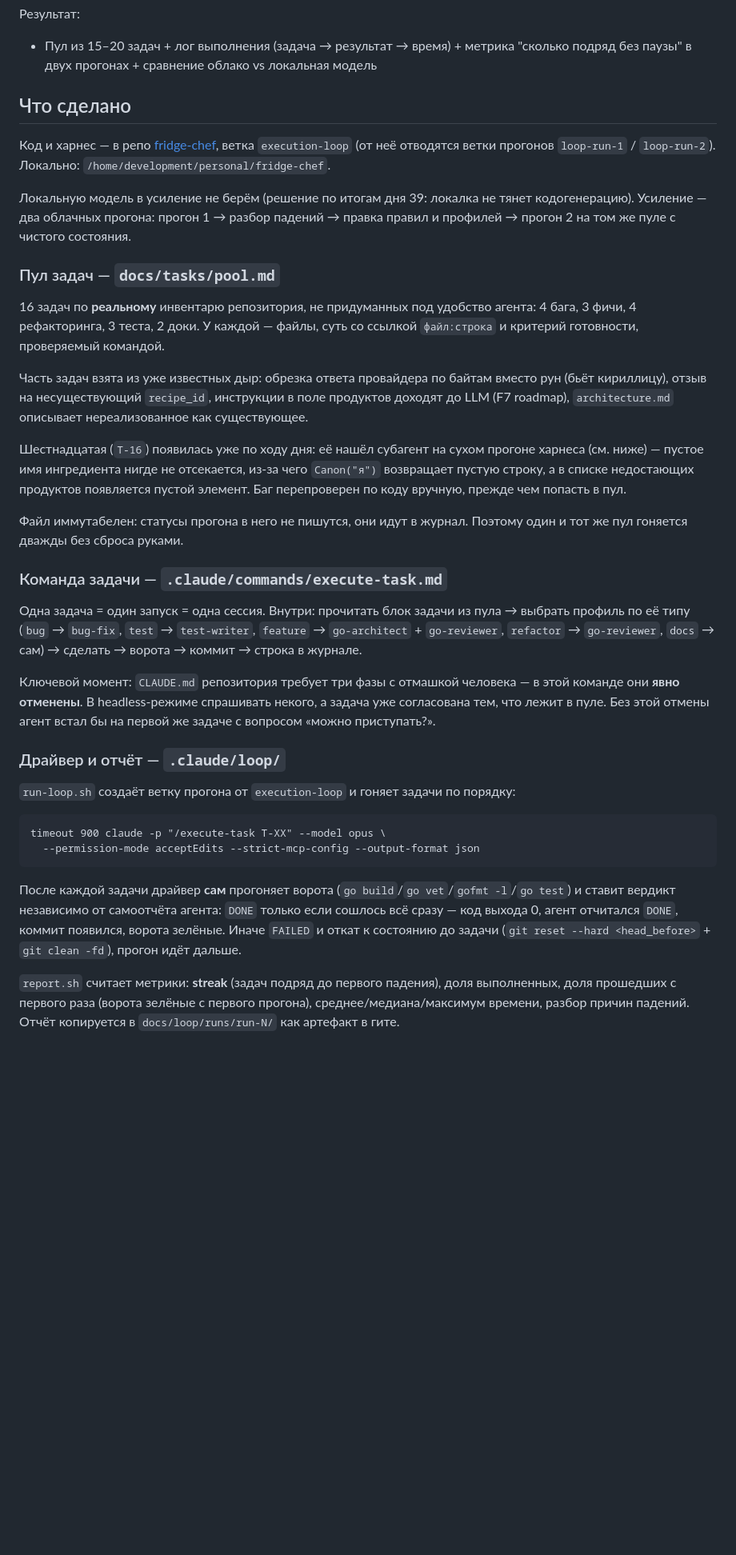
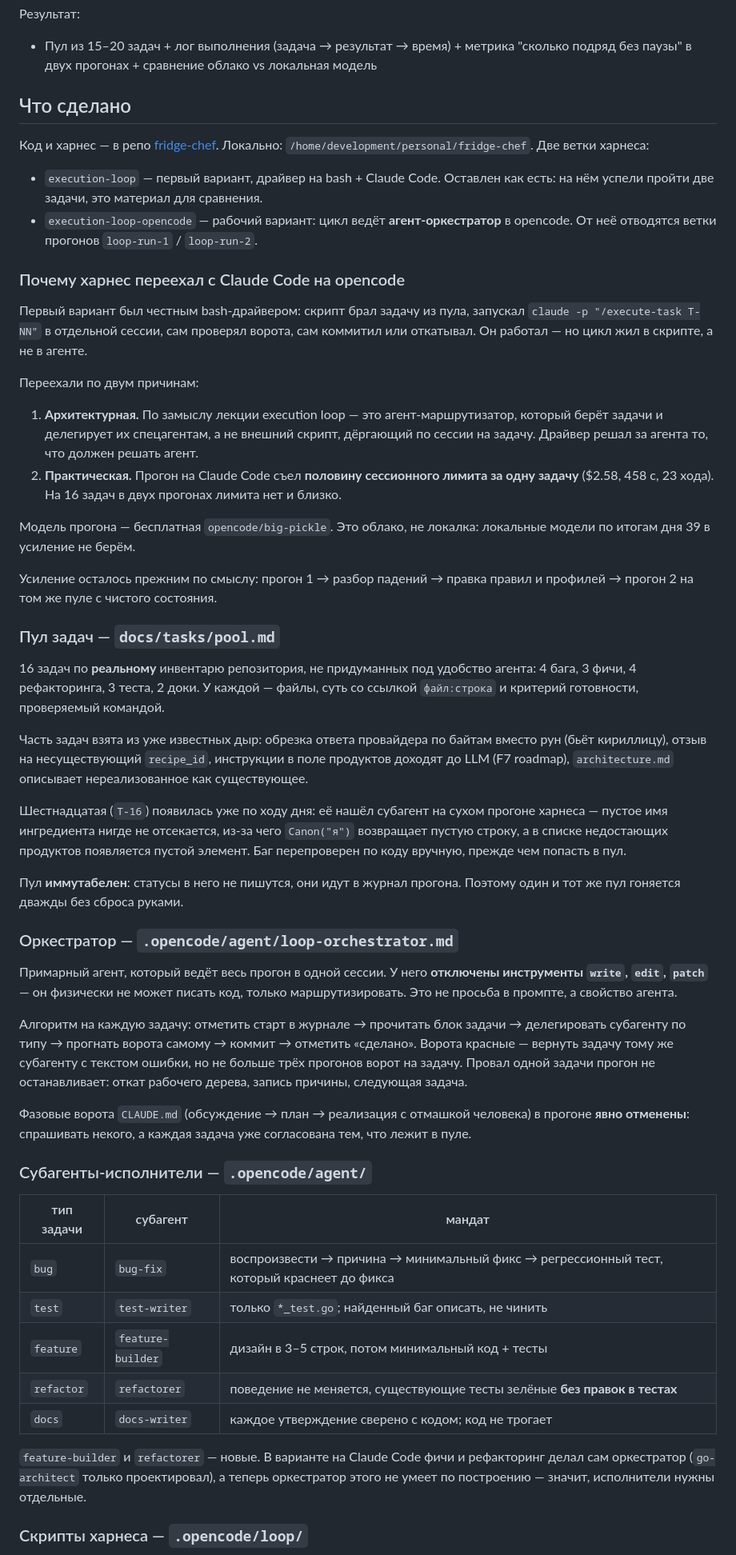
Before and after one commit to dpmn/ai-advent-challenge, a Markdown page: week-08/day-40/README.md, the part around one of its changes. Shown at 80% size. GitHub-like rendering; blank space fills up the shorter version.

````diff
--- a/week-08/day-40/README.md
+++ b/week-08/day-40/README.md
@@ -26,15 +26,36 @@
 Результат:
 - Пул из 15–20 задач + лог выполнения (задача → результат → время) + метрика "сколько подряд без паузы" в двух прогонах + сравнение облако vs локальная модель
 
+
 ## Что сделано
 
-Код и харнес — в репо [fridge-chef](https://github.com/dpmn/fridge-chef), ветка `execution-loop`
-(от неё отводятся ветки прогонов `loop-run-1` / `loop-run-2`). Локально:
-`/home/development/personal/fridge-chef`.
+Код и харнес — в репо [fridge-chef](https://github.com/dpmn/fridge-chef). Локально:
+`/home/development/personal/fridge-chef`. Две ветки харнеса:
 
-Локальную модель в усиление не берём (решение по итогам дня 39: локалка не тянет кодогенерацию).
-Усиление — два облачных прогона: прогон 1 → разбор падений → правка правил и профилей → прогон 2
-на том же пуле с чистого состояния.
+- `execution-loop` — первый вариант, драйвер на bash + Claude Code. Оставлен как есть:
+  на нём успели пройти две задачи, это материал для сравнения.
+- `execution-loop-opencode` — рабочий вариант: цикл ведёт **агент-оркестратор** в opencode.
+  От неё отводятся ветки прогонов `loop-run-1` / `loop-run-2`.
+
+### Почему харнес переехал с Claude Code на opencode
+
+Первый вариант был честным bash-драйвером: скрипт брал задачу из пула, запускал
+`claude -p "/execute-task T-NN"` в отдельной сессии, сам проверял ворота, сам коммитил
+или откатывал. Он работал — но цикл жил в скрипте, а не в агенте.
+
+Переехали по двум причинам:
+
+1. **Архитектурная.** По замыслу лекции execution loop — это агент-маршрутизатор, который
+   берёт задачи и делегирует их спецагентам, а не внешний скрипт, дёргающий по сессии
+   на задачу. Драйвер решал за агента то, что должен решать агент.
+2. **Практическая.** Прогон на Claude Code съел **половину сессионного лимита за одну
+   задачу** ($2.58, 458 с, 23 хода). На 16 задач в двух прогонах лимита нет и близко.
+
+Модель прогона — бесплатная `opencode/big-pickle`. Это облако, не локалка: локальные модели
+по итогам дня 39 в усиление не берём.
+
+Усиление осталось прежним по смыслу: прогон 1 → разбор падений → правка правил и профилей →
+прогон 2 на том же пуле с чистого состояния.
 
 ### Пул задач — `docs/tasks/pool.md`
 
@@ -46,39 +67,42 @@
 (бьёт кириллицу), отзыв на несуществующий `recipe_id`, инструкции в поле продуктов доходят
 до LLM (F7 roadmap), `architecture.md` описывает нереализованное как существующее.
 
-Шестнадцатая (`T-16`) появилась уже по ходу дня: её нашёл субагент на сухом прогоне харнеса
-(см. ниже) — пустое имя ингредиента нигде не отсекается, из-за чего `Canon("я")` возвращает
-пустую строку, а в списке недостающих продуктов появляется пустой элемент. Баг перепроверен
-по коду вручную, прежде чем попасть в пул.
+Шестнадцатая (`T-16`) появилась уже по ходу дня: её нашёл субагент на сухом прогоне харнеса —
+пустое имя ингредиента нигде не отсекается, из-за чего `Canon("я")` возвращает пустую строку,
+а в списке недостающих продуктов появляется пустой элемент. Баг перепроверен по коду вручную,
+прежде чем попасть в пул.
 
-Файл иммутабелен: статусы прогона в него не пишутся, они идут в журнал. Поэтому один и тот же
-пул гоняется дважды без сброса руками.
+Пул **иммутабелен**: статусы в него не пишутся, они идут в журнал прогона. Поэтому один и тот
+же пул гоняется дважды без сброса руками.
 
-### Команда задачи — `.claude/commands/execute-task.md`
+### Оркестратор — `.opencode/agent/loop-orchestrator.md`
 
-Одна задача = один запуск = одна сессия. Внутри: прочитать блок задачи из пула → выбрать профиль
-по её типу (`bug` → `bug-fix`, `test` → `test-writer`, `feature` → `go-architect` + `go-reviewer`,
-`refactor` → `go-reviewer`, `docs` → сам) → сделать → ворота → коммит → строка в журнале.
+Примарный агент, который ведёт весь прогон в одной сессии. У него **отключены инструменты
+`write`, `edit`, `patch`** — он физически не может писать код, только маршрутизировать.
+Это не просьба в промпте, а свойство агента.
 
-Ключевой момент: `CLAUDE.md` репозитория требует три фазы с отмашкой человека — в этой команде
-они **явно отменены**. В headless-режиме спрашивать некого, а задача уже согласована тем, что
-лежит в пуле. Без этой отмены агент встал бы на первой же задаче с вопросом «можно приступать?».
+Алгоритм на каждую задачу: отметить старт в журнале → прочитать блок задачи → делегировать
+субагенту по типу → прогнать ворота самому → коммит → отметить «сделано». Ворота красные —
+вернуть задачу тому же субагенту с текстом ошибки, но не больше трёх прогонов ворот на задачу.
+Провал одной задачи прогон не останавливает: откат рабочего дерева, запись причины, следующая
+задача.
 
-### Драйвер и отчёт — `.claude/loop/`
+Фазовые ворота `CLAUDE.md` (обсуждение → план → реализация с отмашкой человека) в прогоне
+**явно отменены**: спрашивать некого, а каждая задача уже согласована тем, что лежит в пуле.
 
-`run-loop.sh` создаёт ветку прогона от `execution-loop` и гоняет задачи по порядку:
+### Субагенты-исполнители — `.opencode/agent/`
 
-```
-timeout 900 claude -p "/execute-task T-XX" --model opus \
-  --permission-mode acceptEdits --strict-mcp-config --output-format json
-```
+| тип задачи | субагент | мандат |
+|---|---|---|
+| `bug` | `bug-fix` | воспроизвести → причина → минимальный фикс → регрессионный тест, который краснеет до фикса |
+| `test` | `test-writer` | только `*_test.go`; найденный баг описать, не чинить |
+| `feature` | `feature-builder` | дизайн в 3–5 строк, потом минимальный код + тесты |
+| `refactor` | `refactorer` | поведение не меняется, существующие тесты зелёные **без правок в тестах** |
+| `docs` | `docs-writer` | каждое утверждение сверено с кодом; код не трогает |
 
-После каждой задачи драйвер **сам** прогоняет ворота (`go build`/`go vet`/`gofmt -l`/`go test`)
-и ставит вердикт независимо от самоотчёта агента: `DONE` только если сошлось всё сразу — код
-выхода 0, агент отчитался `DONE`, коммит появился, ворота зелёные. Иначе `FAILED` и откат
-к состоянию до задачи (`git reset --hard <head_before>` + `git clean -fd`), прогон идёт дальше.
+`feature-builder` и `refactorer` — новые. В варианте на Claude Code фичи и рефакторинг делал
+сам оркестратор (`go-architect` только проектировал), а теперь оркестратор этого не умеет
+по построению — значит, исполнители нужны отдельные.
 
-`report.sh` считает метрики: **streak** (задач подряд до первого падения), доля выполненных,
-доля прошедших с первого раза (ворота зелёные с первого прогона), среднее/медиана/максимум
-времени, разбор причин падений. Отчёт копируется в `docs/loop/runs/run-N/` как артефакт в гите.
+### Скрипты харнеса — `.opencode/loop/`
 
````
Also changed, not shown: other parts of week-08/day-40/README.md (+105 -76 lines).
